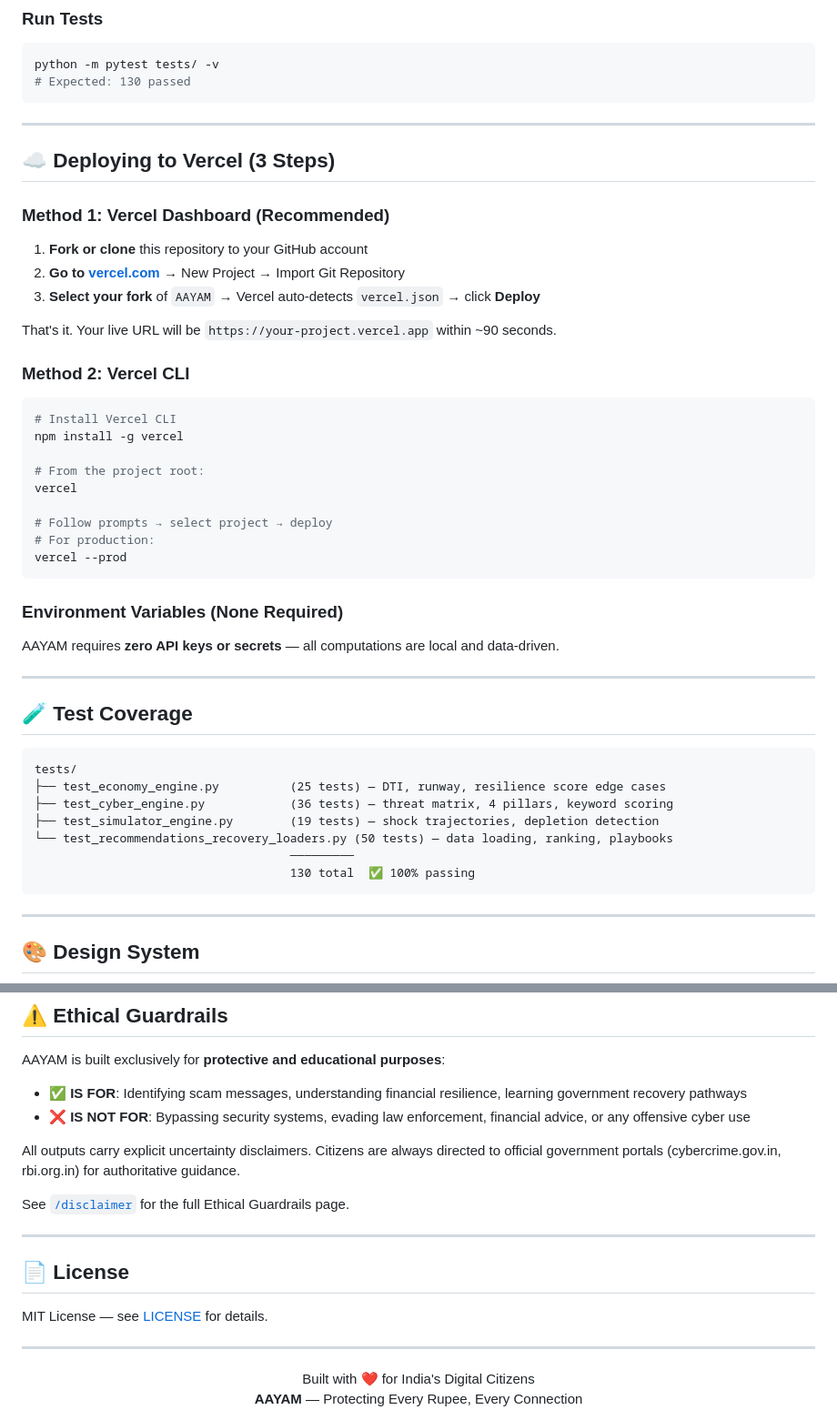
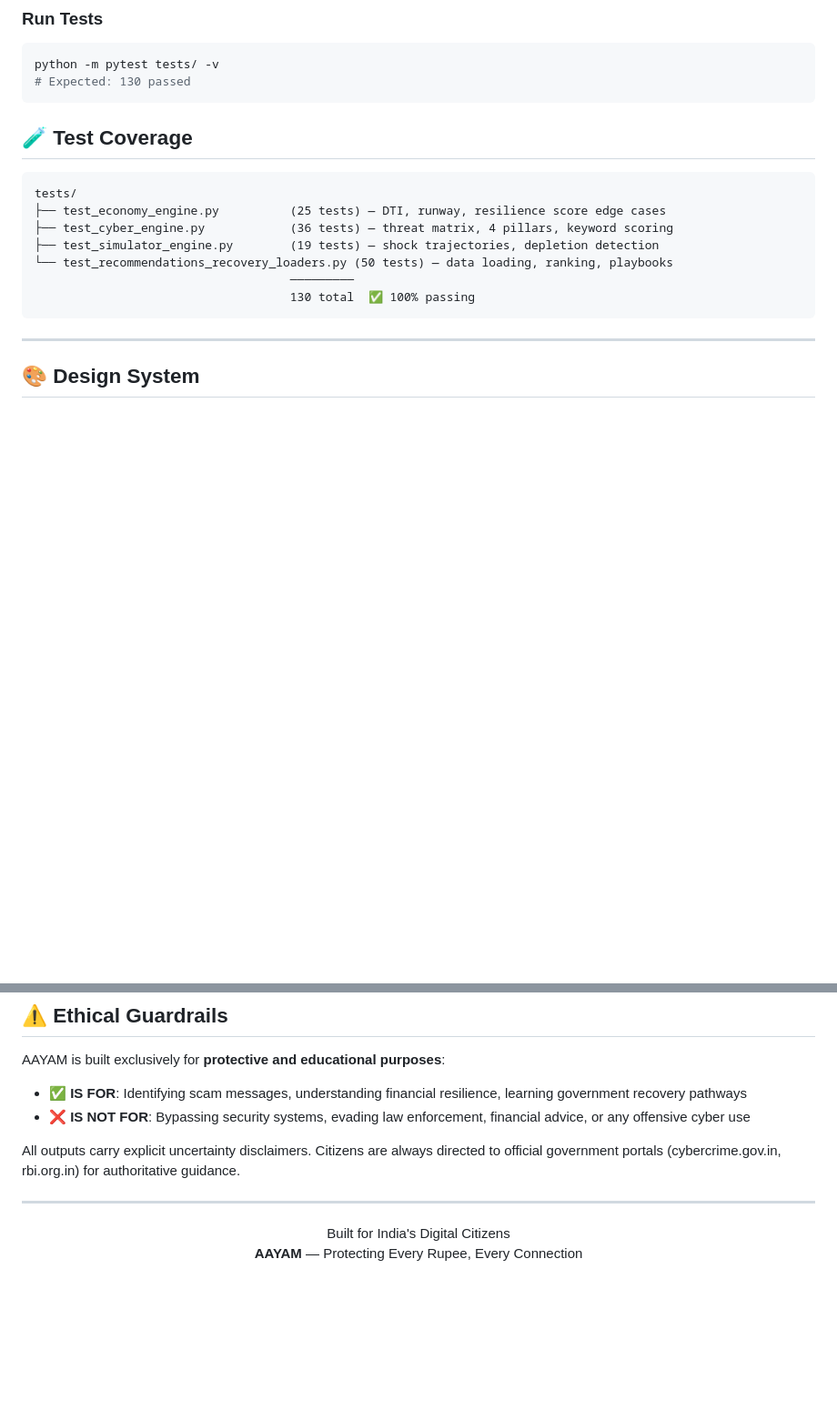
Before and after one commit to adityasingh221204-wq/AAYAM, a Markdown page: README.md, 2 parts joined by grey strips. Shown at 91% size. GitHub-like rendering; blank space fills up the shorter version.

Commit message:
Revise README with new demo link and cleanup
Updated live demo link and removed Vercel deployment instructions.

````diff
--- a/README.md
+++ b/README.md
@@ -207,36 +207,6 @@ python -m pytest tests/ -v
 # Expected: 130 passed
 ```
 
----
-
-## ☁️ Deploying to Vercel (3 Steps)
-
-### Method 1: Vercel Dashboard (Recommended)
-
-1. **Fork or clone** this repository to your GitHub account
-2. **Go to [vercel.com](https://vercel.com)** → New Project → Import Git Repository
-3. **Select your fork** of `AAYAM` → Vercel auto-detects `vercel.json` → click **Deploy**
-
-That's it. Your live URL will be `https://your-project.vercel.app` within ~90 seconds.
-
-### Method 2: Vercel CLI
-
-```bash
-# Install Vercel CLI
-npm install -g vercel
-
-# From the project root:
-vercel
-
-# Follow prompts → select project → deploy
-# For production:
-vercel --prod
-```
-
-### Environment Variables (None Required)
-AAYAM requires **zero API keys or secrets** — all computations are local and data-driven.
-
----
 
 ## 🧪 Test Coverage
 
@@ -283,18 +253,12 @@ AAYAM is built exclusively for **protective and educational purposes**:
 
 All outputs carry explicit uncertainty disclaimers. Citizens are always directed to official government portals (cybercrime.gov.in, rbi.org.in) for authoritative guidance.
 
-See [`/disclaimer`](https://aayam.vercel.app/disclaimer) for the full Ethical Guardrails page.
 
----
-
-## 📄 License
-
-MIT License — see [LICENSE](LICENSE) for details.
 
 ---
 
 <div align="center">
 
-Built with ❤️ for India's Digital Citizens
+Built for India's Digital Citizens
 **AAYAM** — Protecting Every Rupee, Every Connection
 
````
Also changed, not shown: other parts of README.md (+2 -2 lines).
